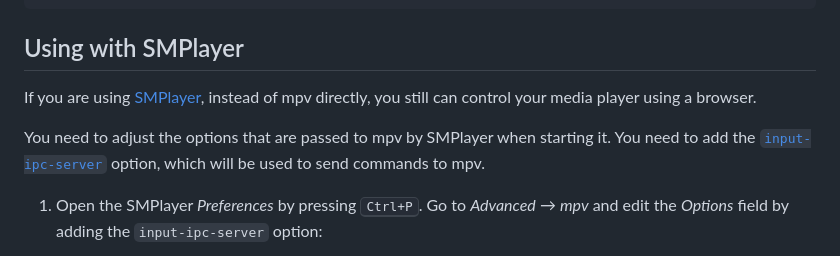
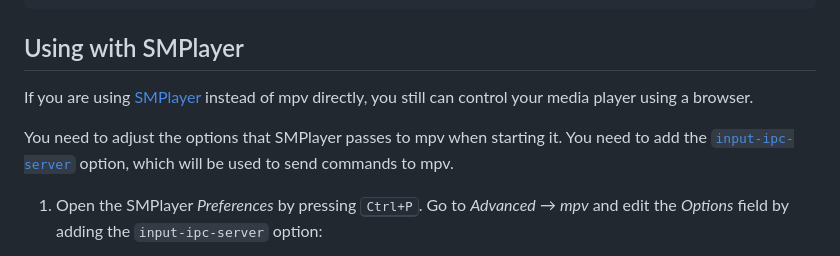
Before and after one commit to wpdevelopment11/remote_mpv, a Markdown page: README.md, the part around one of its changes. GitHub-like rendering.

```diff
--- a/README.md
+++ b/README.md
@@ -83,10 +83,10 @@ python remote_mpv.py --ipc-path \\.\pipe\umpv
 
 ## Using with SMPlayer
 
-If you are using [SMPlayer], instead of mpv directly, you still can control
+If you are using [SMPlayer] instead of mpv directly, you still can control
 your media player using a browser.
 
-You need to adjust the options that are passed to mpv by SMPlayer when starting it.
+You need to adjust the options that SMPlayer passes to mpv when starting it.
 You need to add the [`input-ipc-server`] option, which will be used to send commands to mpv.
 
 1. Open the SMPlayer _Preferences_ by pressing <kbd>Ctrl+P</kbd>. Go to _Advanced_ → _mpv_ and edit the _Options_ field by adding the `input-ipc-server` option:
```
Also changed, not shown: other parts of README.md (+17 -17 lines).
